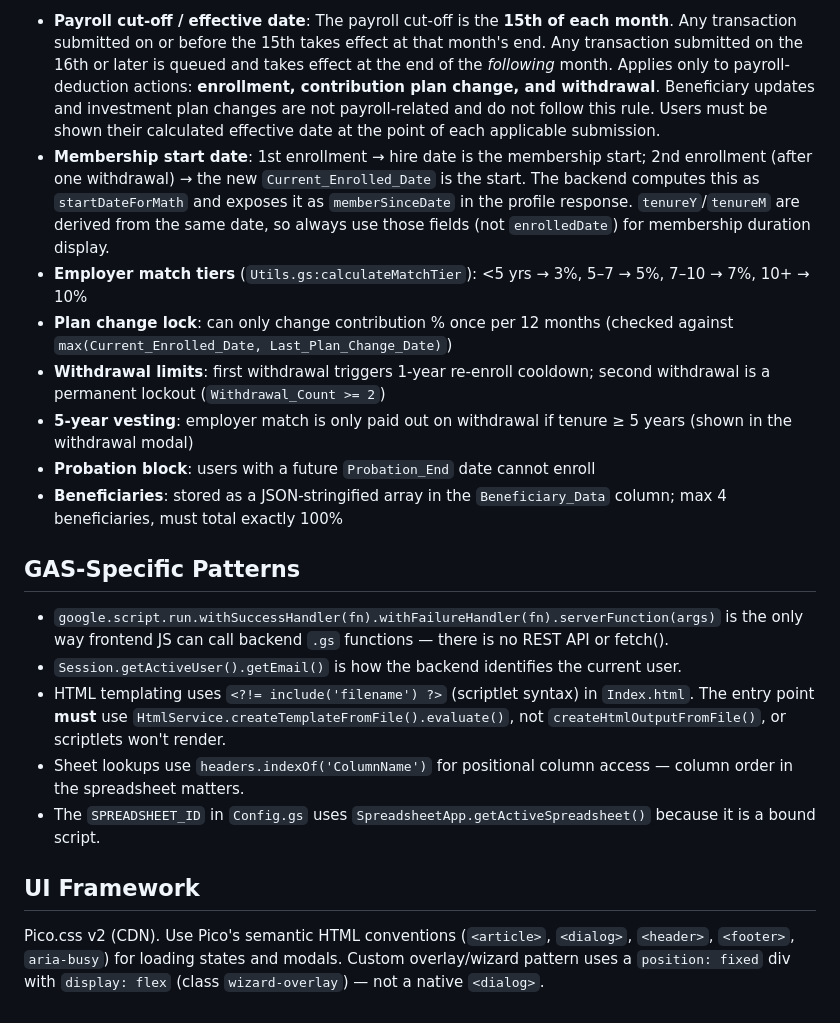
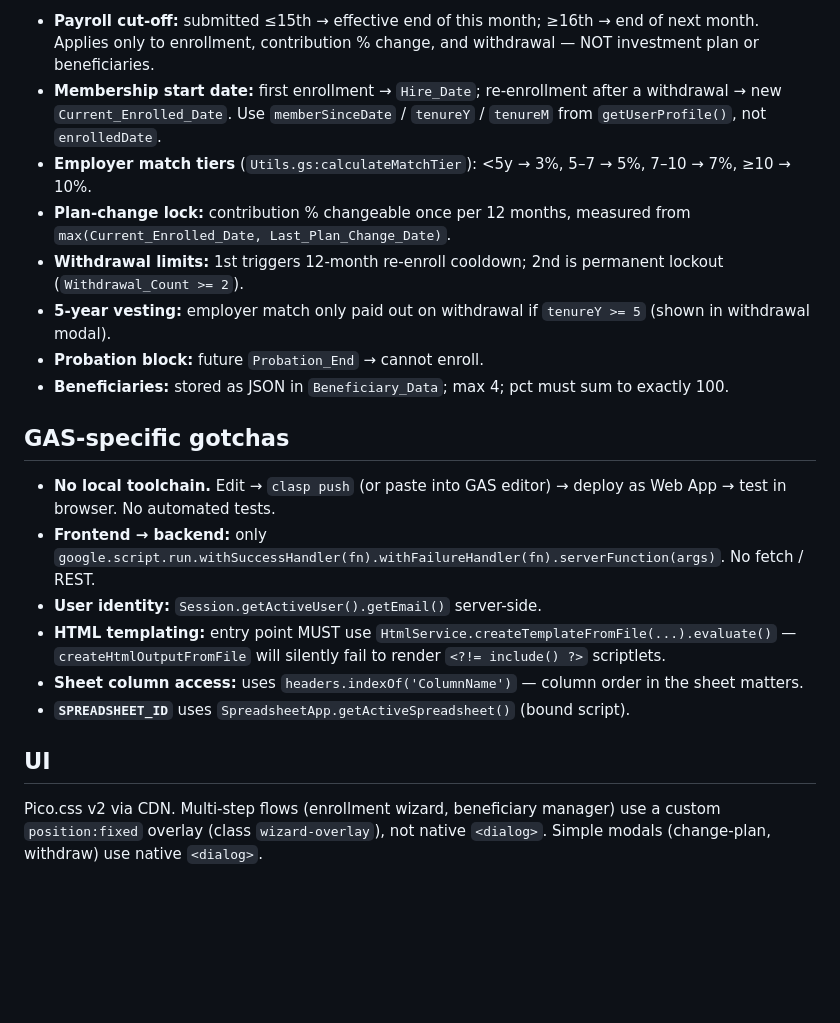
Before and after one commit to r-hoho/ProvidentFund-App, a Markdown page: CLAUDE.md, the part around one of its changes. Drawn GitHub-style; blank space fills up the shorter version.

```diff
--- a/CLAUDE.md
+++ b/CLAUDE.md
@@ -50,21 +42,22 @@ There is no local build/run/test toolchain. All code must be deployed to Google
 
-- **Payroll cut-off / effective date**: The payroll cut-off is the **15th of each month**. Any transaction submitted on or before the 15th takes effect at that month's end. Any transaction submitted on the 16th or later is queued and takes effect at the end of the *following* month. Applies only to payroll-deduction actions: **enrollment, contribution plan change, and withdrawal**. Beneficiary updates and investment plan changes are not payroll-related and do not follow this rule. Users must be shown their calculated effective date at the point of each applicable submission.
-- **Membership start date**: 1st enrollment → hire date is the membership start; 2nd enrollment (after one withdrawal) → the new `Current_Enrolled_Date` is the start. The backend computes this as `startDateForMath` and exposes it as `memberSinceDate` in the profile response. `tenureY`/`tenureM` are derived from the same date, so always use those fields (not `enrolledDate`) for membership duration display.
-- **Employer match tiers** (`Utils.gs:calculateMatchTier`): <5 yrs → 3%, 5–7 → 5%, 7–10 → 7%, 10+ → 10%
-- **Plan change lock**: can only change contribution % once per 12 months (checked against `max(Current_Enrolled_Date, Last_Plan_Change_Date)`)
-- **Withdrawal limits**: first withdrawal triggers 1-year re-enroll cooldown; second withdrawal is a permanent lockout (`Withdrawal_Count >= 2`)
-- **5-year vesting**: employer match is only paid out on withdrawal if tenure ≥ 5 years (shown in the withdrawal modal)
-- **Probation block**: users with a future `Probation_End` date cannot enroll
-- **Beneficiaries**: stored as a JSON-stringified array in the `Beneficiary_Data` column; max 4 beneficiaries, must total exactly 100%
+- **Payroll cut-off:** submitted ≤15th → effective end of this month; ≥16th → end of next month. Applies only to enrollment, contribution % change, and withdrawal — NOT investment plan or beneficiaries.
+- **Membership start date:** first enrollment → `Hire_Date`; re-enrollment after a withdrawal → new `Current_Enrolled_Date`. Use `memberSinceDate` / `tenureY` / `tenureM` from `getUserProfile()`, not `enrolledDate`.
+- **Employer match tiers** (`Utils.gs:calculateMatchTier`): <5y → 3%, 5–7 → 5%, 7–10 → 7%, ≥10 → 10%.
+- **Plan-change lock:** contribution % changeable once per 12 months, measured from `max(Current_Enrolled_Date, Last_Plan_Change_Date)`.
+- **Withdrawal limits:** 1st triggers 12-month re-enroll cooldown; 2nd is permanent lockout (`Withdrawal_Count >= 2`).
+- **5-year vesting:** employer match only paid out on withdrawal if `tenureY >= 5` (shown in withdrawal modal).
+- **Probation block:** future `Probation_End` → cannot enroll.
+- **Beneficiaries:** stored as JSON in `Beneficiary_Data`; max 4; pct must sum to exactly 100.
 
-## GAS-Specific Patterns
+## GAS-specific gotchas
 
-- `google.script.run.withSuccessHandler(fn).withFailureHandler(fn).serverFunction(args)` is the only way frontend JS can call backend `.gs` functions — there is no REST API or fetch().
-- `Session.getActiveUser().getEmail()` is how the backend identifies the current user.
-- HTML templating uses `<?!= include('filename') ?>` (scriptlet syntax) in `Index.html`. The entry point **must** use `HtmlService.createTemplateFromFile().evaluate()`, not `createHtmlOutputFromFile()`, or scriptlets won't render.
-- Sheet lookups use `headers.indexOf('ColumnName')` for positional column access — column order in the spreadsheet matters.
-- The `SPREADSHEET_ID` in `Config.gs` uses `SpreadsheetApp.getActiveSpreadsheet()` because it is a bound script.
+- **No local toolchain.** Edit → `clasp push` (or paste into GAS editor) → deploy as Web App → test in browser. No automated tests.
+- **Frontend → backend:** only `google.script.run.withSuccessHandler(fn).withFailureHandler(fn).serverFunction(args)`. No fetch / REST.
+- **User identity:** `Session.getActiveUser().getEmail()` server-side.
+- **HTML templating:** entry point MUST use `HtmlService.createTemplateFromFile(...).evaluate()` — `createHtmlOutputFromFile` will silently fail to render `<?!= include() ?>` scriptlets.
+- **Sheet column access:** uses `headers.indexOf('ColumnName')` — column order in the sheet matters.
+- **`SPREADSHEET_ID`** uses `SpreadsheetApp.getActiveSpreadsheet()` (bound script).
 
-## UI Framework
+## UI
 
-Pico.css v2 (CDN). Use Pico's semantic HTML conventions (`<article>`, `<dialog>`, `<header>`, `<footer>`, `aria-busy`) for loading states and modals. Custom overlay/wizard pattern uses a `position: fixed` div with `display: flex` (class `wizard-overlay`) — not a native `<dialog>`.
+Pico.css v2 via CDN. Multi-step flows (enrollment wizard, beneficiary manager) use a custom `position:fixed` overlay (class `wizard-overlay`), not native `<dialog>`. Simple modals (change-plan, withdraw) use native `<dialog>`.
```
Also changed, not shown: other parts of CLAUDE.md (+23 -31 lines), App Design Document - Internal Provident Fund Enrollment.md (added, +191 -0 lines).
